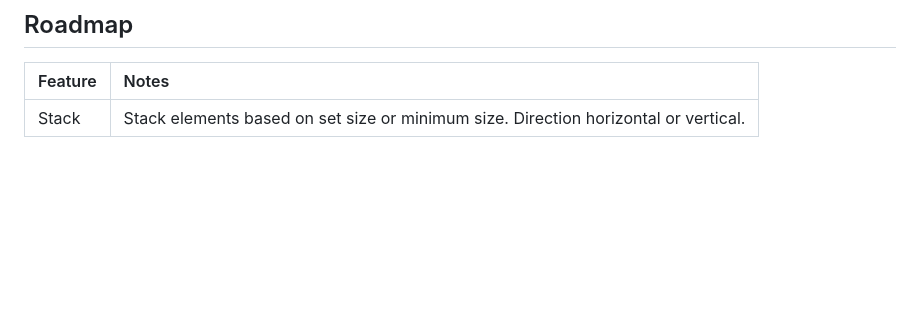
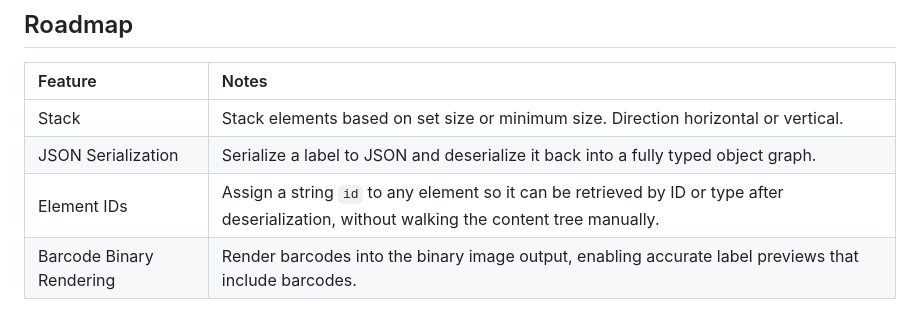
Before and after one commit to DanieLeeuwner/JSZPL, a Markdown page: README.md, the part around the change. Rendered like a GitHub page; blank space fills up the shorter version.

Commit message:
Update roadmap

```diff
--- a/README.md
+++ b/README.md
@@ -806,3 +806,6 @@ const zpl = label.generateZPL();
 | Feature | Notes |
 | :-- | :-- |
 | Stack | Stack elements based on set size or minimum size. Direction horizontal or vertical. |
+| JSON Serialization | Serialize a label to JSON and deserialize it back into a fully typed object graph. |
+| Element IDs | Assign a string `id` to any element so it can be retrieved by ID or type after deserialization, without walking the content tree manually. |
+| Barcode Binary Rendering | Render barcodes into the binary image output, enabling accurate label previews that include barcodes. |
```
